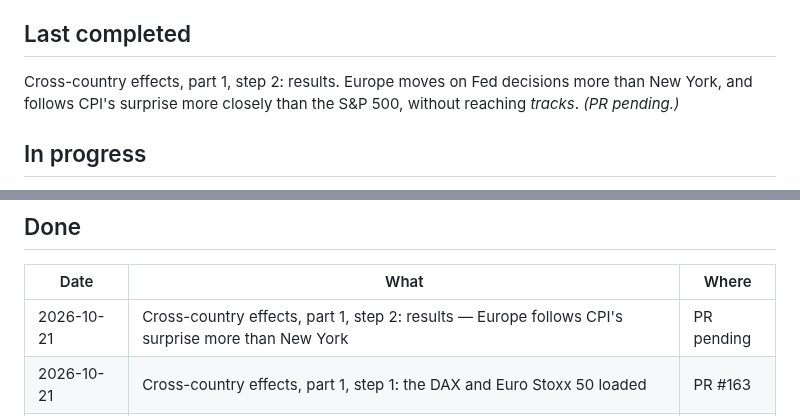
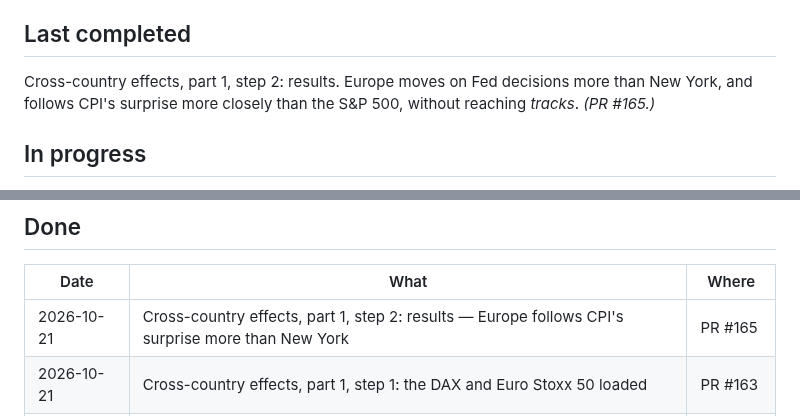
Before and after one commit to diykorey/fortuneteller, a Markdown page: docs/status.md, 2 parts joined by grey strips. Drawn GitHub-style.

Commit message:
Point the status doc at PR #165

```diff
--- a/docs/status.md
+++ b/docs/status.md
@@ -9,7 +9,7 @@ Where the work is and what comes next. Two rules keep it current:
 ## Last completed
 
 Cross-country effects, part 1, step 2: results. Europe moves on Fed decisions more than New York,
-and follows CPI's surprise more closely than the S&P 500, without reaching *tracks*. *(PR pending.)*
+and follows CPI's surprise more closely than the S&P 500, without reaching *tracks*. *(PR #165.)*
 
 ## In progress
 
@@ -25,7 +25,7 @@ November releases.
 
 | Date | What | Where |
 | --- | --- | --- |
-| 2026-10-21 | Cross-country effects, part 1, step 2: results — Europe follows CPI's surprise more than New York | PR pending |
+| 2026-10-21 | Cross-country effects, part 1, step 2: results — Europe follows CPI's surprise more than New York | PR #165 |
 | 2026-10-21 | Cross-country effects, part 1, step 1: the DAX and Euro Stoxx 50 loaded | PR #163 |
 | 2026-10-21 | Cross-country effects, part 1, spec: US releases against Europe's stocks | PR #162 |
 | 2026-10-21 | Rung 6 step 1: the desktop popup; failure reports fixed (broken since #151) | PR #161 |
```
